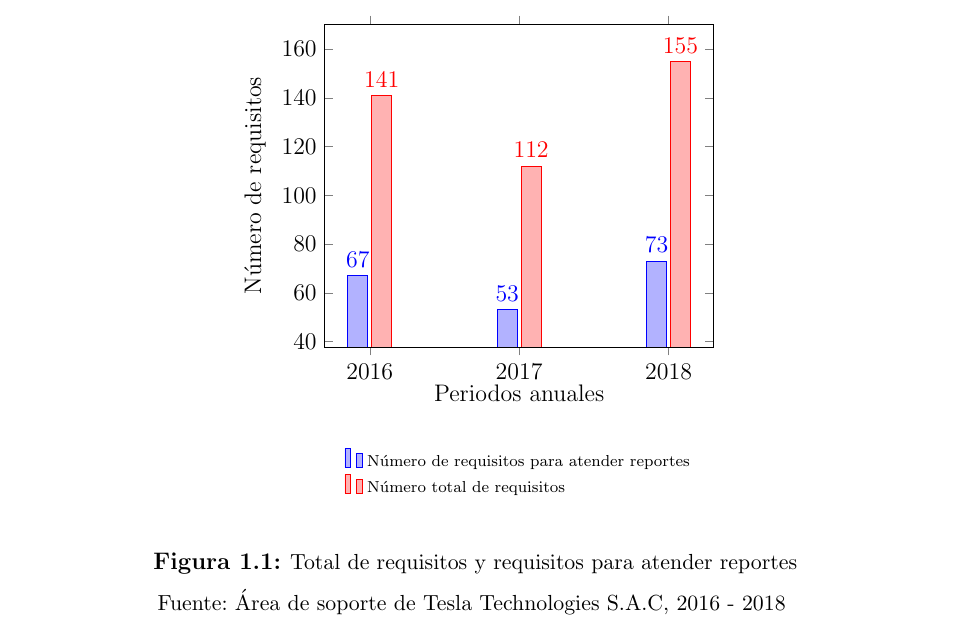
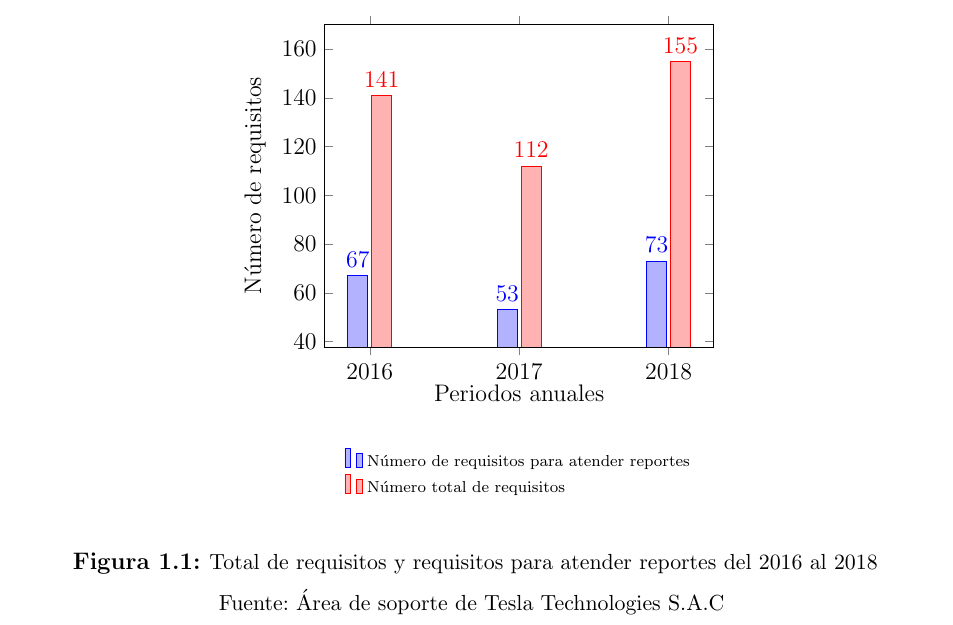
Before and after one commit to yomarhuamani/degree, a LaTeX thesis (Degree.tex, which reads ChapterI/chapterI.tex): part of page 14 of 90, cut so that both start at the same text. Compiled offline with pdfLaTeX.

Commit message:
txs auto checkin

```diff
--- a/ChapterI/chapterI.tex
+++ b/ChapterI/chapterI.tex
@@ -13,8 +13,8 @@
 		\begin{center}
 			\tikzI
 		\end{center}
-		\caption {\centering \small{Total de requisitos y requisitos para atender reportes}}
-		\centering \small {Fuente: \'{A}rea de soporte de Tesla Technologies S.A.C, 2016 - 2018} \label{figure:chaperI_1}
+		\caption {\centering \small{Total de requisitos y requisitos para atender reportes del 2016 al 2018}}
+		\centering \small {Fuente: \'{A}rea de soporte de Tesla Technologies S.A.C} \label{figure:chaperI_1}
 	\end{figure}
 
 \end{spacing}
```
